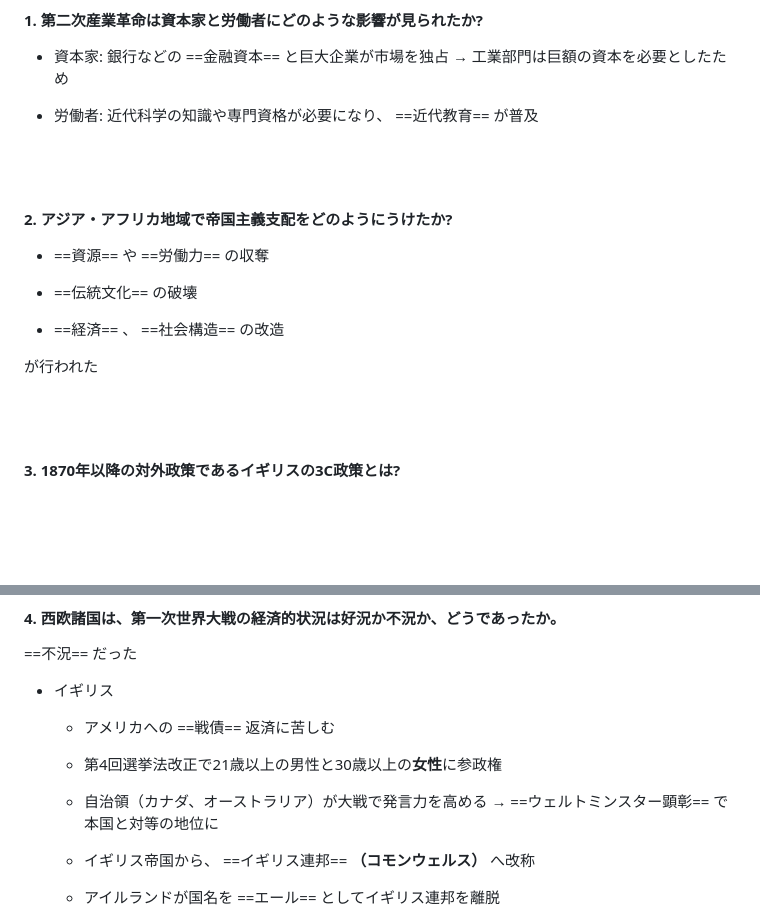
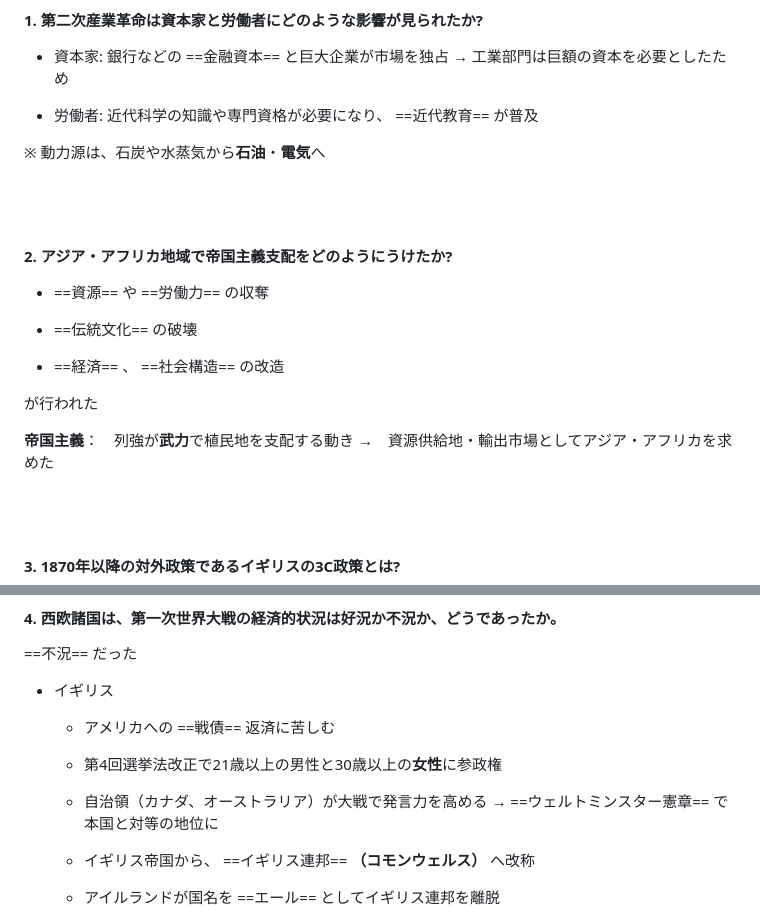
Before and after one commit to st22182ti/sekaishi, a Markdown page: 3rdQ.md, 2 parts joined by grey strips. Rendered like a GitHub page; blank space fills up the shorter version.

```diff
--- a/3rdQ.md
+++ b/3rdQ.md
@@ -88,6 +143,8 @@
 
 - 労働者: 近代科学の知識や専門資格が必要になり、 ==近代教育== が普及
 
+※ 動力源は、石炭や水蒸気から**石油**・**電気**へ
+
 <br><br>
 
 #### 2. アジア・アフリカ地域で帝国主義支配をどのようにうけたか?
@@ -99,6 +156,9 @@
 -  ==経済== 、 ==社会構造== の改造
 
 が行われた
+
+**帝国主義**：　列強が**武力**で植民地を支配する動き
+→　資源供給地・輸出市場としてアジア・アフリカを求めた
 
 <br><br>
 
@@ -350,7 +410,7 @@
     * 第4回選挙法改正で21歳以上の男性と30歳以上の**女性**に参政権
 
     * 自治領（カナダ、オーストラリア）が大戦で発言力を高める
-        →  ==ウェルトミンスター顕彰== で本国と対等の地位に
+        →  ==ウェルトミンスター憲章== で本国と対等の地位に
 
     * イギリス帝国から、 ==イギリス連邦== **（コモンウェルス）** へ改称
 
```
Also changed, not shown: other parts of 3rdQ.md (+56 -1 lines).
